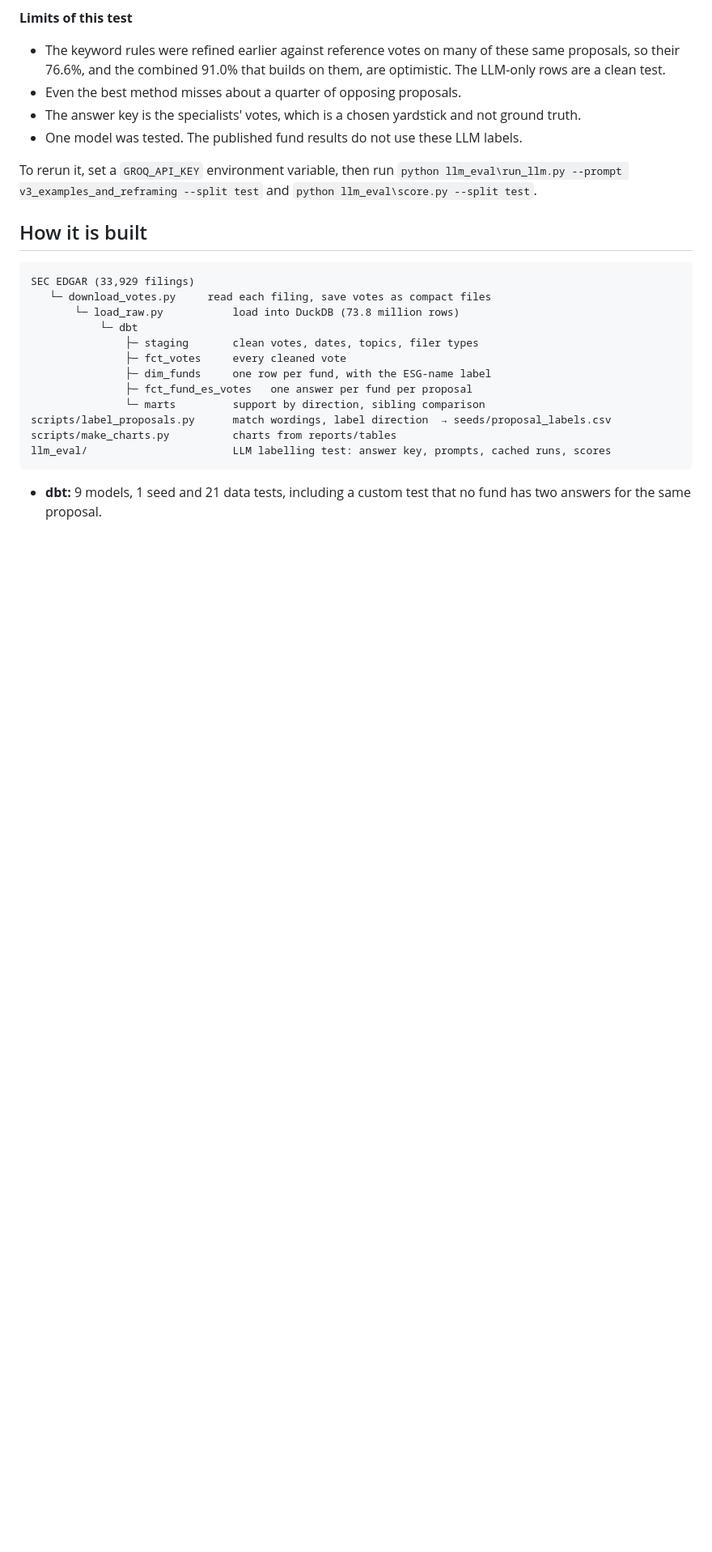
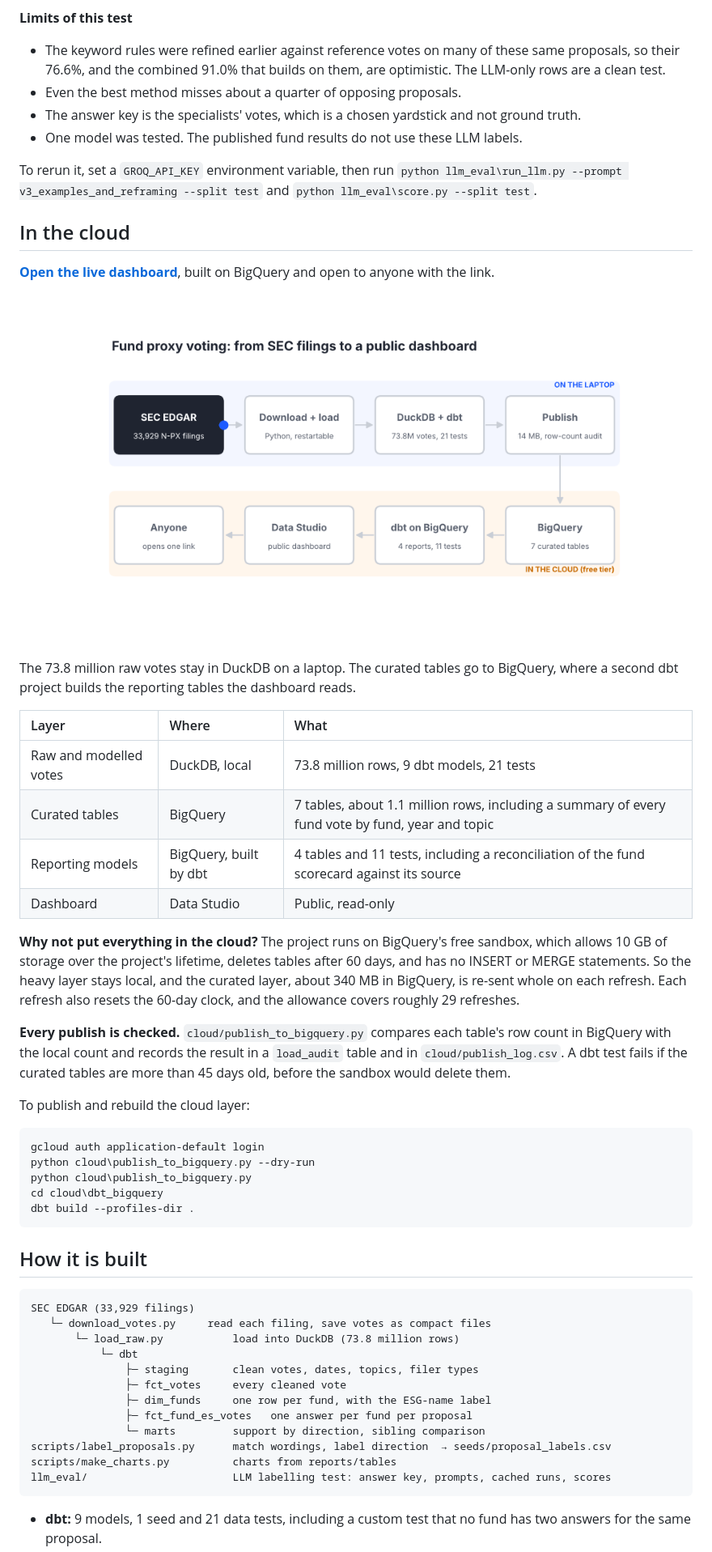
Before and after one commit to AshokReddy010/fund-proxy-voting, a Markdown page: README.md, the part around one of its changes. Shown at 81% size. Drawn GitHub-style; pictures changed too: reports/figures/pipeline.gif (added); blank space fills up the shorter version.

Commit message:
Document the BigQuery layer and public dashboard

````diff
--- a/README.md
+++ b/README.md
@@ -136,6 +136,35 @@ Full tables, with precision and recall for both classes, are in [`llm_eval/resul
 
 To rerun it, set a `GROQ_API_KEY` environment variable, then run `python llm_eval\run_llm.py --prompt v3_examples_and_reframing --split test` and `python llm_eval\score.py --split test`.
 
+## In the cloud
+
+**[Open the live dashboard](https://datastudio.google.com/reporting/018f69c4-a00a-4e0b-80dc-5e1085eabdd0)**, built on BigQuery and open to anyone with the link.
+
+![Pipeline from SEC filings to the public dashboard](reports/figures/pipeline.gif)
+
+The 73.8 million raw votes stay in DuckDB on a laptop. The curated tables go to BigQuery, where a second dbt project builds the reporting tables the dashboard reads.
+
+| Layer | Where | What |
+|:--|:--|:--|
+| Raw and modelled votes | DuckDB, local | 73.8 million rows, 9 dbt models, 21 tests |
+| Curated tables | BigQuery | 7 tables, about 1.1 million rows, including a summary of every fund vote by fund, year and topic |
+| Reporting models | BigQuery, built by dbt | 4 tables and 11 tests, including a reconciliation of the fund scorecard against its source |
+| Dashboard | Data Studio | Public, read-only |
+
+**Why not put everything in the cloud?** The project runs on BigQuery's free sandbox, which allows 10 GB of storage over the project's lifetime, deletes tables after 60 days, and has no INSERT or MERGE statements. So the heavy layer stays local, and the curated layer, about 340 MB in BigQuery, is re-sent whole on each refresh. Each refresh also resets the 60-day clock, and the allowance covers roughly 29 refreshes.
+
+**Every publish is checked.** `cloud/publish_to_bigquery.py` compares each table's row count in BigQuery with the local count and records the result in a `load_audit` table and in `cloud/publish_log.csv`. A dbt test fails if the curated tables are more than 45 days old, before the sandbox would delete them.
+
+To publish and rebuild the cloud layer:
+
+```
+gcloud auth application-default login
+python cloud\publish_to_bigquery.py --dry-run
+python cloud\publish_to_bigquery.py
+cd cloud\dbt_bigquery
+dbt build --profiles-dir .
+```
+
 ## How it is built
 
 ```
````
Also changed, not shown: other parts of README.md (+1 -1 lines).
